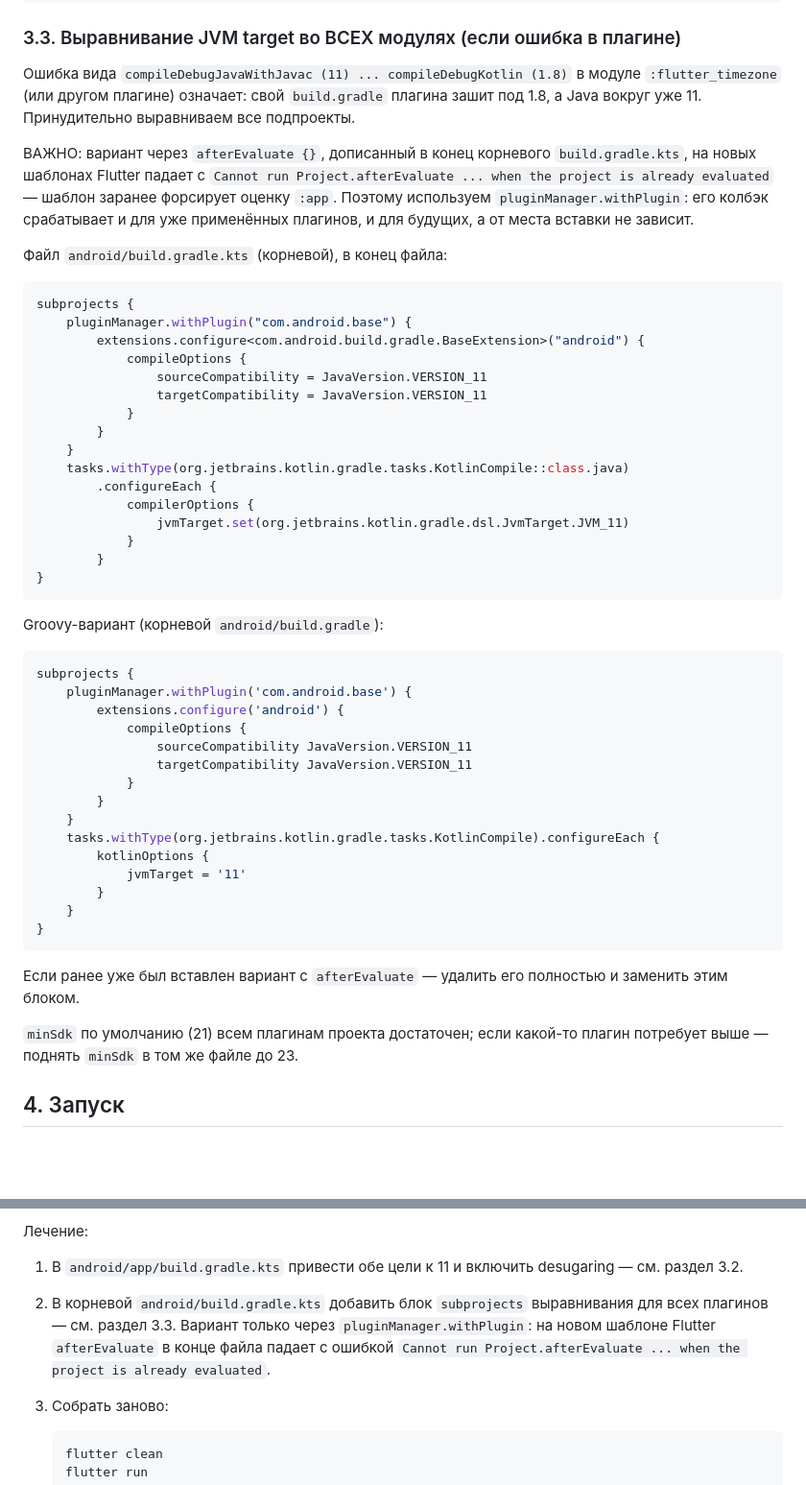
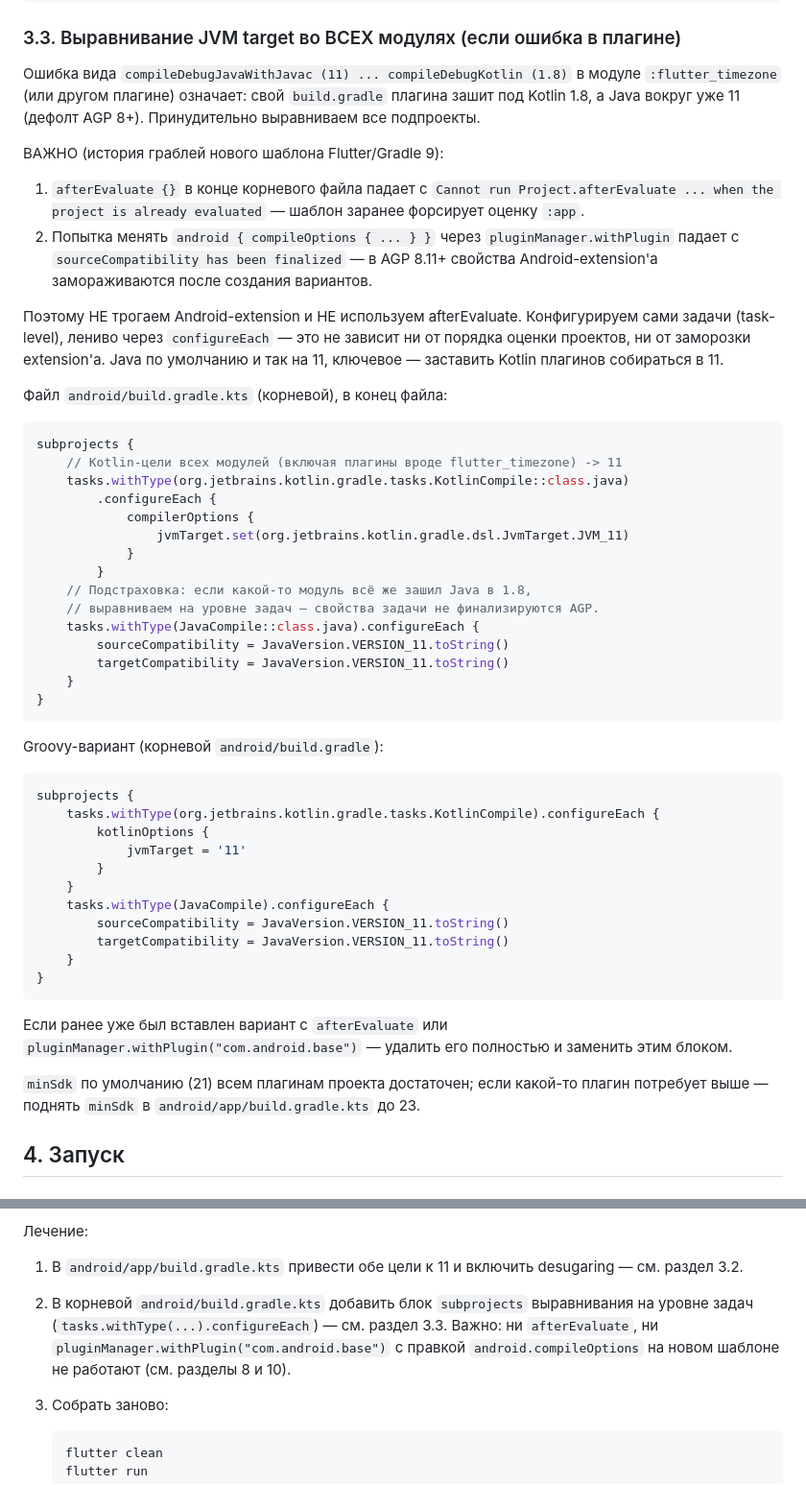
Before and after one commit to denko8/mukha_notification, a Markdown page: docs/ANDROID_SETUP_RU.md, 2 parts joined by grey strips. Shown at 96% size. GitHub-like rendering; blank space fills up the shorter version.

Commit message:
docs(android): task-level выравнивание JVM target без Android-extension
Третий барьер нового шаблона: правка android.compileOptions из
корневого build.gradle.kts падает с 'sourceCompatibility has been
finalized' (AGP 8.11+ замораживает extension после создания вариантов).
Решение — конфигурация задач KotlinCompile/JavaCompile через
configureEach, не касающаяся Android-extension; добавлены раздел 10
про заморозку свойств и уточнён раздел 8.

Co-authored-by: arena-agent <297053741+arena-agent@users.noreply.github.com>

````diff
--- a/docs/ANDROID_SETUP_RU.md
+++ b/docs/ANDROID_SETUP_RU.md
@@ -129,34 +129,42 @@ dependencies {
 Ошибка вида
 `compileDebugJavaWithJavac (11) ... compileDebugKotlin (1.8)` в модуле
 `:flutter_timezone` (или другом плагине) означает: свой `build.gradle`
-плагина зашит под 1.8, а Java вокруг уже 11. Принудительно выравниваем
-все подпроекты.
+плагина зашит под Kotlin 1.8, а Java вокруг уже 11 (дефолт AGP 8+).
+Принудительно выравниваем все подпроекты.
 
-ВАЖНО: вариант через `afterEvaluate {}`, дописанный в конец корневого
-`build.gradle.kts`, на новых шаблонах Flutter падает с
-`Cannot run Project.afterEvaluate ... when the project is already
-evaluated` — шаблон заранее форсирует оценку `:app`. Поэтому используем
-`pluginManager.withPlugin`: его колбэк срабатывает и для уже применённых
-плагинов, и для будущих, а от места вставки не зависит.
+ВАЖНО (история граблей нового шаблона Flutter/Gradle 9):
+
+1. `afterEvaluate {}` в конце корневого файла падает с
+   `Cannot run Project.afterEvaluate ... when the project is already
+   evaluated` — шаблон заранее форсирует оценку `:app`.
+2. Попытка менять `android { compileOptions { ... } }` через
+   `pluginManager.withPlugin` падает с
+   `sourceCompatibility has been finalized` — в AGP 8.11+ свойства
+   Android-extension'а замораживаются после создания вариантов.
+
+Поэтому НЕ трогаем Android-extension и НЕ используем afterEvaluate.
+Конфигурируем сами задачи (task-level), лениво через `configureEach` —
+это не зависит ни от порядка оценки проектов, ни от заморозки extension'а.
+Java по умолчанию и так на 11, ключевое — заставить Kotlin плагинов
+собираться в 11.
 
 Файл `android/build.gradle.kts` (корневой), в конец файла:
 
 ```kotlin
 subprojects {
-    pluginManager.withPlugin("com.android.base") {
-        extensions.configure<com.android.build.gradle.BaseExtension>("android") {
-            compileOptions {
-                sourceCompatibility = JavaVersion.VERSION_11
-                targetCompatibility = JavaVersion.VERSION_11
-            }
-        }
-    }
+    // Kotlin-цели всех модулей (включая плагины вроде flutter_timezone) -> 11
     tasks.withType(org.jetbrains.kotlin.gradle.tasks.KotlinCompile::class.java)
         .configureEach {
             compilerOptions {
                 jvmTarget.set(org.jetbrains.kotlin.gradle.dsl.JvmTarget.JVM_11)
             }
         }
+    // Подстраховка: если какой-то модуль всё же зашил Java в 1.8,
+    // выравниваем на уровне задач — свойства задачи не финализируются AGP.
+    tasks.withType(JavaCompile::class.java).configureEach {
+        sourceCompatibility = JavaVersion.VERSION_11.toString()
+        targetCompatibility = JavaVersion.VERSION_11.toString()
+    }
 }
 ```
 
@@ -164,27 +172,25 @@ Groovy-вариант (корневой `android/build.gradle`):
 
 ```gradle
 subprojects {
-    pluginManager.withPlugin('com.android.base') {
-        extensions.configure('android') {
-            compileOptions {
-                sourceCompatibility JavaVersion.VERSION_11
-                targetCompatibility JavaVersion.VERSION_11
-            }
-        }
-    }
     tasks.withType(org.jetbrains.kotlin.gradle.tasks.KotlinCompile).configureEach {
         kotlinOptions {
             jvmTarget = '11'
         }
     }
+    tasks.withType(JavaCompile).configureEach {
+        sourceCompatibility = JavaVersion.VERSION_11.toString()
+        targetCompatibility = JavaVersion.VERSION_11.toString()
+    }
 }
 ```
 
-Если ранее уже был вставлен вариант с `afterEvaluate` — удалить его
-полностью и заменить этим блоком.
+Если ранее уже был вставлен вариант с `afterEvaluate` или
+`pluginManager.withPlugin("com.android.base")` — удалить его полностью
+и заменить этим блоком.
 
 `minSdk` по умолчанию (21) всем плагинам проекта достаточен; если какой-то
-плагин потребует выше — поднять `minSdk` в том же файле до 23.
+плагин потребует выше — поднять `minSdk` в `android/app/build.gradle.kts`
+до 23.
 
 ## 4. Запуск
 
@@ -295,11 +301,11 @@ Kotlin 1.8 — новый Gradle 9 считает такое рассоглас
 1. В `android/app/build.gradle.kts` привести обе цели к 11 и включить
    desugaring — см. раздел 3.2.
 2. В корневой `android/build.gradle.kts` добавить блок `subprojects`
-   выравнивания для всех плагинов — см. раздел 3.3. Вариант только через
-   `pluginManager.withPlugin`: на новом шаблоне Flutter `afterEvaluate`
-   в конце файла падает с ошибкой
-   `Cannot run Project.afterEvaluate ... when the project is already
-   evaluated`.
+   выравнивания на уровне задач (`tasks.withType(...).configureEach`) —
+   см. раздел 3.3. Важно: ни `afterEvaluate`, ни
+   `pluginManager.withPlugin("com.android.base")` с правкой
+   `android.compileOptions` на новом шаблоне не работают (см. разделы 8
+   и 10).
 3. Собрать заново:
 
    ```powershell
````
Also changed, not shown: other parts of docs/ANDROID_SETUP_RU.md (+15 -3 lines).
